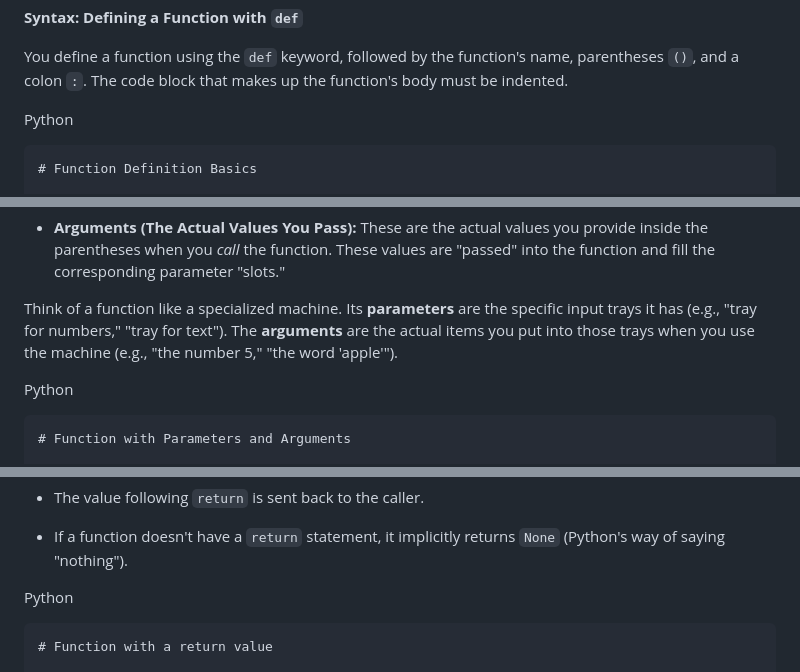
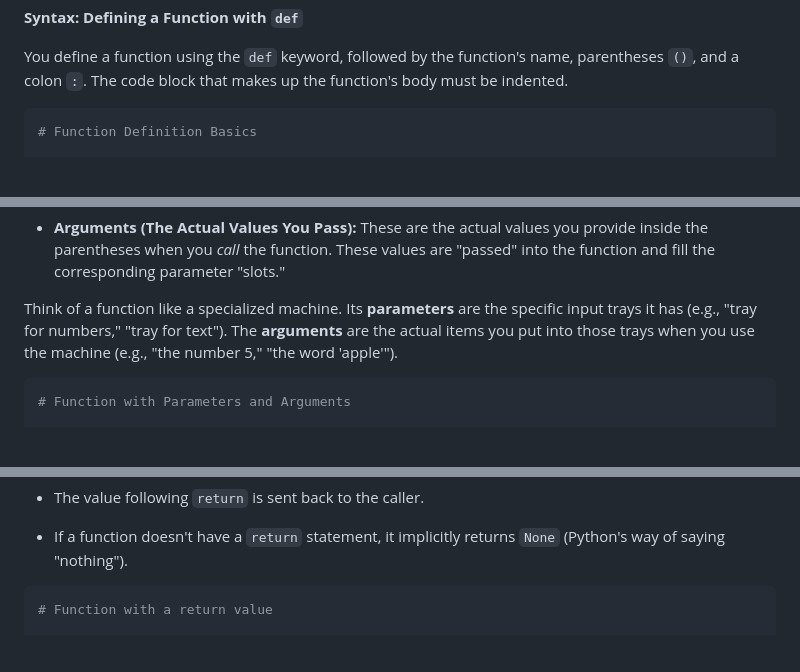
Before and after one commit to liminal-mradul/Uncompromising-Python, a Markdown page: Chapter2/content.md, 3 parts joined by grey strips. Drawn GitHub-style; blank space fills up the shorter version.

````diff
--- a/Chapter2/content.md
+++ b/Chapter2/content.md
@@ -887,9 +887,8 @@ A function is a named, reusable block of code that performs a specific task. You
 
 You define a function using the `def` keyword, followed by the function's name, parentheses `()`, and a colon `:`. The code block that makes up the function's body must be indented.
 
-Python
 
-```
+```python
 # Function Definition Basics
 
 # 1. Start with the 'def' keyword
@@ -932,9 +931,8 @@ Functions are more powerful when they can operate on different pieces of data ea
 
 Think of a function like a specialized machine. Its **parameters** are the specific input trays it has (e.g., "tray for numbers," "tray for text"). The **arguments** are the actual items you put into those trays when you use the machine (e.g., "the number 5," "the word 'apple'").
 
-Python
 
-```
+```python
 # Function with Parameters and Arguments
 
 # 'name' and 'age' are parameters - placeholders for data the function expects
@@ -971,9 +969,8 @@ Often, a function performs a calculation or process and then needs to give a res
 -   If a function doesn't have a `return` statement, it implicitly returns `None` (Python's way of saying "nothing").
 
 
-Python
 
-```
+```python
 # Function with a return value
 
 def add_numbers(num1, num2):
````
Also changed, not shown: other parts of Chapter2/content.md (+4 -9 lines).
